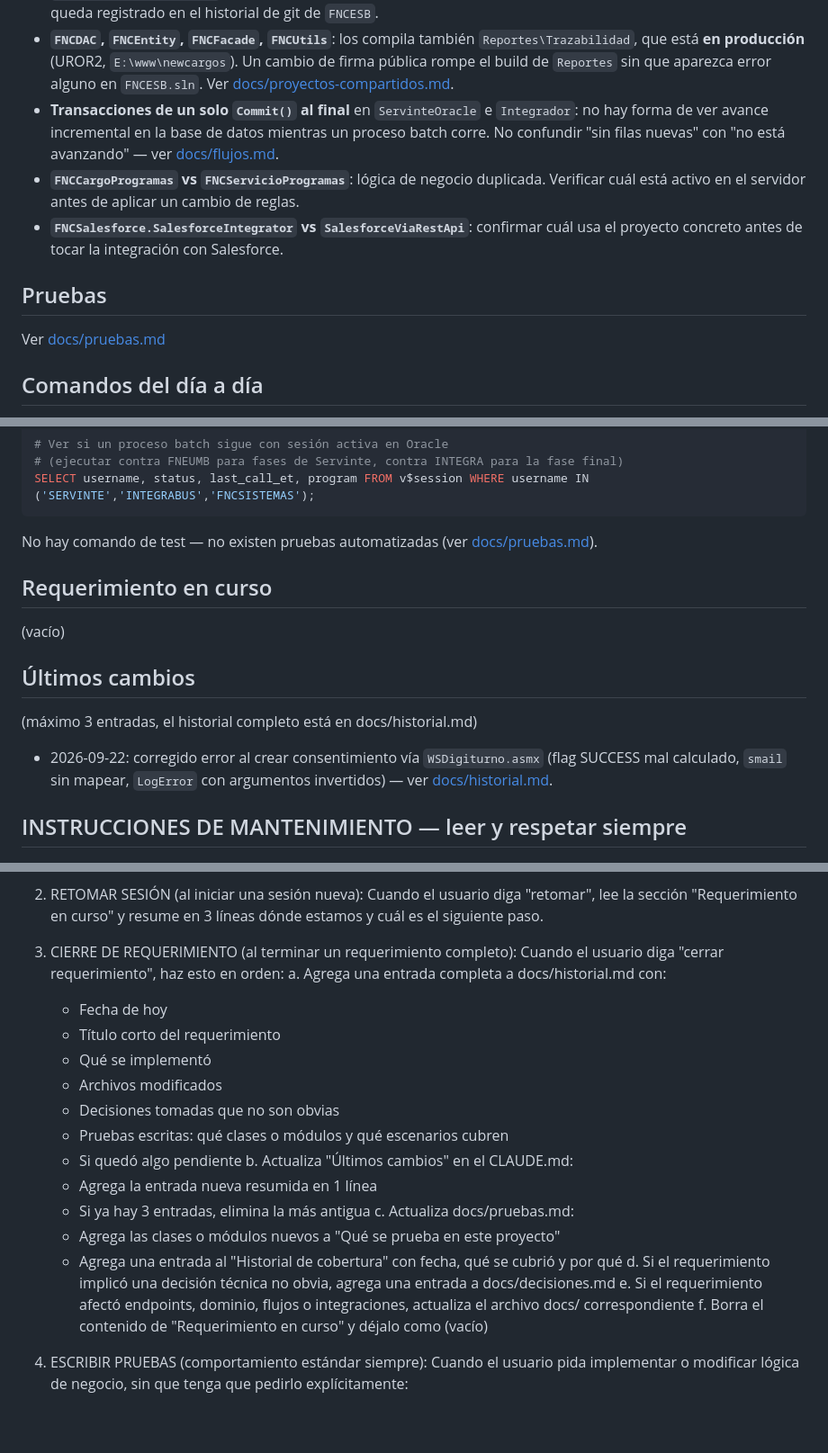
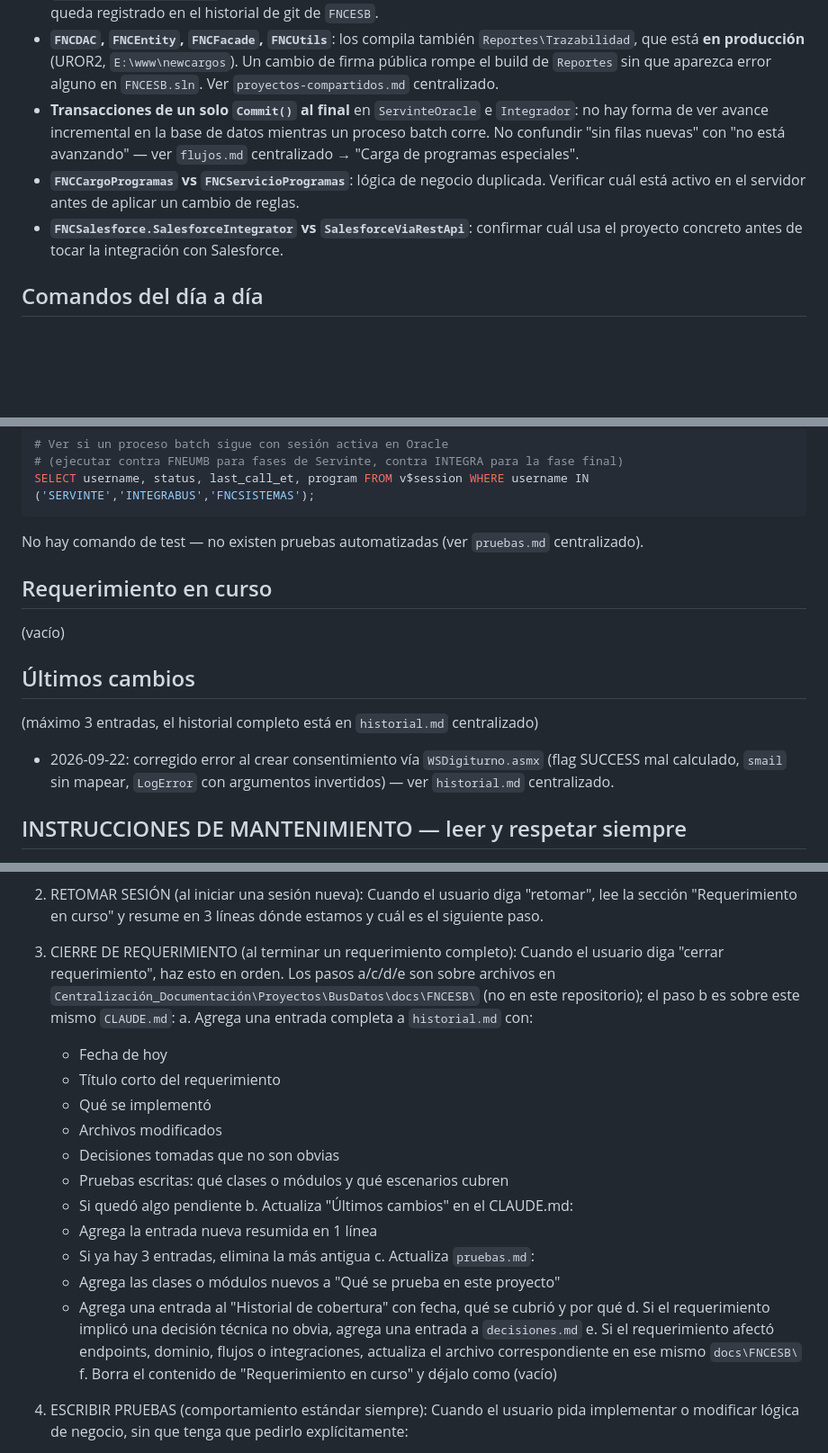
Before and after one commit to sistemasfnc/FNCESB3, a Markdown page: CLAUDE.md, 3 parts joined by grey strips. Shown at 90% size. Rendered like a GitHub page; blank space fills up the shorter version.

````diff
--- a/CLAUDE.md
+++ b/CLAUDE.md
@@ -92,19 +87,15 @@ Ver [docs/decisiones.md](docs/decisiones.md)
 - **`FNCDAC`, `FNCEntity`, `FNCFacade`, `FNCUtils`**: los compila también
   `Reportes\Trazabilidad`, que está **en producción** (UROR2, `E:\www\newcargos`).
   Un cambio de firma pública rompe el build de `Reportes` sin que aparezca error
-  alguno en `FNCESB.sln`. Ver
-  [docs/proyectos-compartidos.md](docs/proyectos-compartidos.md).
+  alguno en `FNCESB.sln`. Ver `proyectos-compartidos.md` centralizado.
 - **Transacciones de un solo `Commit()` al final** en `ServinteOracle` e
   `Integrador`: no hay forma de ver avance incremental en la base de datos
   mientras un proceso batch corre. No confundir "sin filas nuevas" con "no está
-  avanzando" — ver [docs/flujos.md](docs/flujos.md#carga-de-programas-especiales).
+  avanzando" — ver `flujos.md` centralizado → "Carga de programas especiales".
 - **`FNCCargoProgramas` vs `FNCServicioProgramas`**: lógica de negocio duplicada.
   Verificar cuál está activo en el servidor antes de aplicar un cambio de reglas.
 - **`FNCSalesforce.SalesforceIntegrator` vs `SalesforceViaRestApi`**: confirmar
   cuál usa el proyecto concreto antes de tocar la integración con Salesforce.
-
-## Pruebas
-Ver [docs/pruebas.md](docs/pruebas.md)
 
 ## Comandos del día a día
 No hay `.sln` único para toda la solución de forma consistente con build/test por
@@ -126,16 +117,16 @@ Get-EventLog -LogName FNCProgramas -Newest 20 | Format-List TimeGenerated, Entry
 SELECT username, status, last_call_et, program FROM v$session WHERE username IN ('SERVINTE','INTEGRABUS','FNCSISTEMAS');
 ```
 
-No hay comando de test — no existen pruebas automatizadas (ver
-[docs/pruebas.md](docs/pruebas.md)).
+No hay comando de test — no existen pruebas automatizadas (ver `pruebas.md`
+centralizado).
 
 ## Requerimiento en curso
 (vacío)
 
 ## Últimos cambios
-(máximo 3 entradas, el historial completo está en docs/historial.md)
+(máximo 3 entradas, el historial completo está en `historial.md` centralizado)
 
-- 2026-09-22: corregido error al crear consentimiento vía `WSDigiturno.asmx` (flag SUCCESS mal calculado, `smail` sin mapear, `LogError` con argumentos invertidos) — ver [docs/historial.md](docs/historial.md).
+- 2026-09-22: corregido error al crear consentimiento vía `WSDigiturno.asmx` (flag SUCCESS mal calculado, `smail` sin mapear, `LogError` con argumentos invertidos) — ver `historial.md` centralizado.
 
 ## INSTRUCCIONES DE MANTENIMIENTO — leer y respetar siempre
 
@@ -153,8 +144,11 @@ No hay comando de test — no existen pruebas automatizadas (ver
    y resume en 3 líneas dónde estamos y cuál es el siguiente paso.
 
 3. CIERRE DE REQUERIMIENTO (al terminar un requerimiento completo):
-   Cuando el usuario diga "cerrar requerimiento", haz esto en orden:
-   a. Agrega una entrada completa a docs/historial.md con:
+   Cuando el usuario diga "cerrar requerimiento", haz esto en orden. Los pasos
+   a/c/d/e son sobre archivos en
+   `Centralización_Documentación\Proyectos\BusDatos\docs\FNCESB\` (no en este
+   repositorio); el paso b es sobre este mismo `CLAUDE.md`:
+   a. Agrega una entrada completa a `historial.md` con:
       - Fecha de hoy
       - Título corto del requerimiento
       - Qué se implementó
@@ -165,14 +159,14 @@ No hay comando de test — no existen pruebas automatizadas (ver
    b. Actualiza "Últimos cambios" en el CLAUDE.md:
       - Agrega la entrada nueva resumida en 1 línea
       - Si ya hay 3 entradas, elimina la más antigua
-   c. Actualiza docs/pruebas.md:
+   c. Actualiza `pruebas.md`:
       - Agrega las clases o módulos nuevos a "Qué se prueba en este proyecto"
       - Agrega una entrada al "Historial de cobertura" con fecha,
         qué se cubrió y por qué
    d. Si el requerimiento implicó una decisión técnica no obvia,
-      agrega una entrada a docs/decisiones.md
+      agrega una entrada a `decisiones.md`
    e. Si el requerimiento afectó endpoints, dominio, flujos o integraciones,
-      actualiza el archivo docs/ correspondiente
+      actualiza el archivo correspondiente en ese mismo `docs\FNCESB\`
    f. Borra el contenido de "Requerimiento en curso" y déjalo como (vacío)
 
 4. ESCRIBIR PRUEBAS (comportamiento estándar siempre):
````
Also changed, not shown: other parts of CLAUDE.md (+27 -32 lines).
